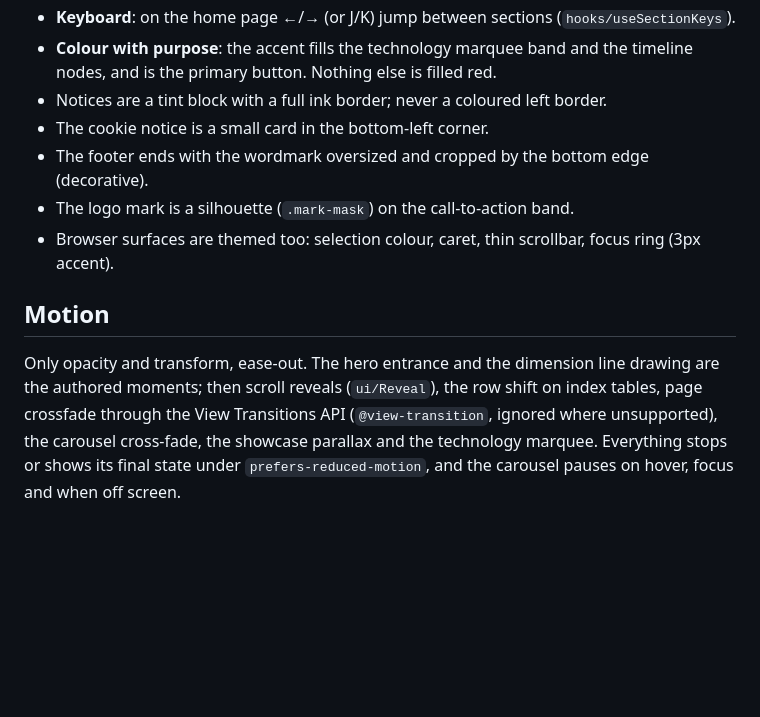
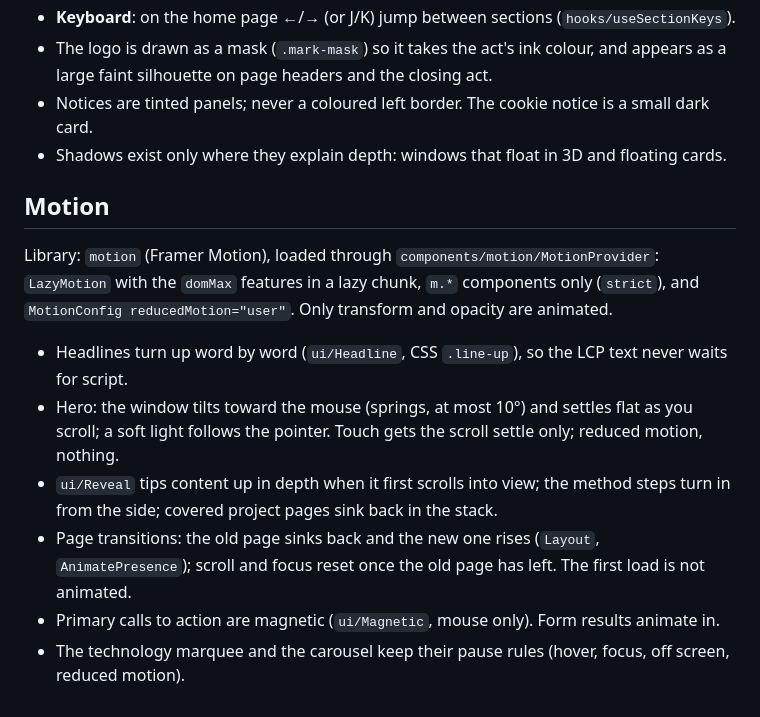
Before and after one commit to DuckHats/Portfoli, a Markdown page: docs/BRAND.md, the part around one of its changes. GitHub-like rendering; blank space fills up the shorter version.

```diff
--- a/docs/BRAND.md
+++ b/docs/BRAND.md
@@ -60,16 +56,23 @@ White text on `#E63946` is only 4.2:1, so text on the accent is ink.
 - **Keyboard**: on the home page ←/→ (or J/K) jump between sections (`hooks/useSectionKeys`).
-- **Colour with purpose**: the accent fills the technology marquee band and the timeline nodes, and
-  is the primary button. Nothing else is filled red.
-- Notices are a tint block with a full ink border; never a coloured left border.
-- The cookie notice is a small card in the bottom-left corner.
-- The footer ends with the wordmark oversized and cropped by the bottom edge (decorative).
-- The logo mark is a silhouette (`.mark-mask`) on the call-to-action band.
-- Browser surfaces are themed too: selection colour, caret, thin scrollbar, focus ring (3px accent).
+- The logo is drawn as a mask (`.mark-mask`) so it takes the act's ink colour, and appears as a
+  large faint silhouette on page headers and the closing act.
+- Notices are tinted panels; never a coloured left border. The cookie notice is a small dark card.
+- Shadows exist only where they explain depth: windows that float in 3D and floating cards.
 
 ## Motion
 
-Only opacity and transform, ease-out. The hero entrance and the dimension line drawing are the
-authored moments; then scroll reveals (`ui/Reveal`), the row shift on index tables, page crossfade
-through the View Transitions API (`@view-transition`, ignored where unsupported), the carousel
-cross-fade, the showcase parallax and the technology marquee. Everything stops or shows its final
-state under `prefers-reduced-motion`, and the carousel pauses on hover, focus and when off screen.
+Library: `motion` (Framer Motion), loaded through `components/motion/MotionProvider`: `LazyMotion`
+with the `domMax` features in a lazy chunk, `m.*` components only (`strict`), and
+`MotionConfig reducedMotion="user"`. Only transform and opacity are animated.
+
+- Headlines turn up word by word (`ui/Headline`, CSS `.line-up`), so the LCP text never waits for
+  script.
+- Hero: the window tilts toward the mouse (springs, at most 10°) and settles flat as you scroll; a
+  soft light follows the pointer. Touch gets the scroll settle only; reduced motion, nothing.
+- `ui/Reveal` tips content up in depth when it first scrolls into view; the method steps turn in
+  from the side; covered project pages sink back in the stack.
+- Page transitions: the old page sinks back and the new one rises (`Layout`, `AnimatePresence`);
+  scroll and focus reset once the old page has left. The first load is not animated.
+- Primary calls to action are magnetic (`ui/Magnetic`, mouse only). Form results animate in.
+- The technology marquee and the carousel keep their pause rules (hover, focus, off screen,
+  reduced motion).
```
Also changed, not shown: other parts of docs/BRAND.md (+33 -37 lines), docs/DEVELOPMENT.md (+8 -2 lines).
